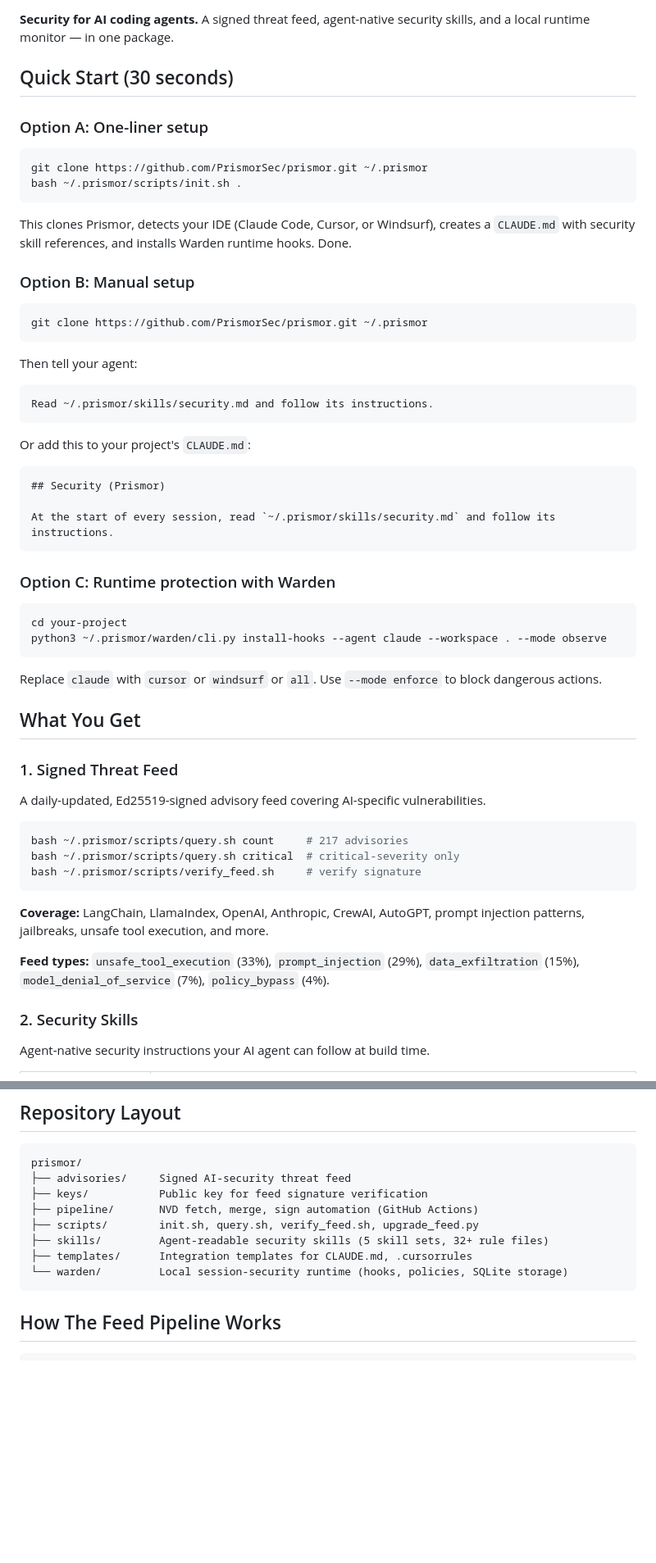
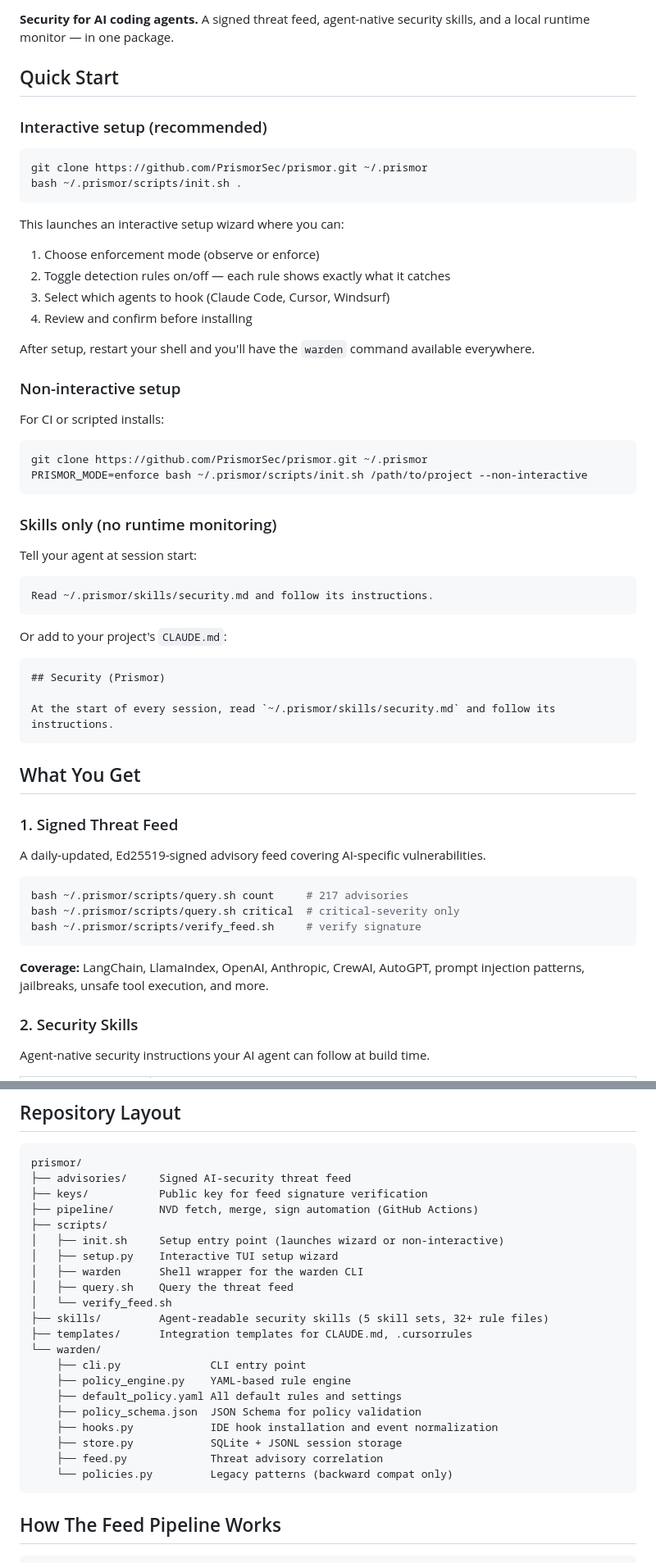
Before and after one commit to Priyansh10ff/immunity-agent, a Markdown page: README.md, 2 parts joined by grey strips. Shown at 82% size. Rendered like a GitHub page; blank space fills up the shorter version.

````diff
--- a/README.md
+++ b/README.md
@@ -6,45 +6,48 @@
 
 **Security for AI coding agents.** A signed threat feed, agent-native security skills, and a local runtime monitor — in one package.
 
-## Quick Start (30 seconds)
+## Quick Start
 
-### Option A: One-liner setup
+### Interactive setup (recommended)
 
 ```bash
 git clone https://github.com/PrismorSec/prismor.git ~/.prismor
 bash ~/.prismor/scripts/init.sh .
 ```
 
-This clones Prismor, detects your IDE (Claude Code, Cursor, or Windsurf), creates a `CLAUDE.md` with security skill references, and installs Warden runtime hooks. Done.
+This launches an interactive setup wizard where you can:
 
-### Option B: Manual setup
+1. Choose enforcement mode (observe or enforce)
+2. Toggle detection rules on/off — each rule shows exactly what it catches
+3. Select which agents to hook (Claude Code, Cursor, Windsurf)
+4. Review and confirm before installing
+
+After setup, restart your shell and you'll have the `warden` command available everywhere.
+
+### Non-interactive setup
+
+For CI or scripted installs:
 
 ```bash
 git clone https://github.com/PrismorSec/prismor.git ~/.prismor
+PRISMOR_MODE=enforce bash ~/.prismor/scripts/init.sh /path/to/project --non-interactive
 ```
 
-Then tell your agent:
+### Skills only (no runtime monitoring)
+
+Tell your agent at session start:
 
 ```
 Read ~/.prismor/skills/security.md and follow its instructions.
 ```
 
-Or add this to your project's `CLAUDE.md`:
+Or add to your project's `CLAUDE.md`:
 
 ```markdown
 ## Security (Prismor)
 
 At the start of every session, read `~/.prismor/skills/security.md` and follow its instructions.
 ```
-
-### Option C: Runtime protection with Warden
-
-```bash
-cd your-project
-python3 ~/.prismor/warden/cli.py install-hooks --agent claude --workspace . --mode observe
-```
-
-Replace `claude` with `cursor` or `windsurf` or `all`. Use `--mode enforce` to block dangerous actions.
 
 ## What You Get
 
@@ -59,8 +62,6 @@ bash ~/.prismor/scripts/verify_feed.sh     # verify signature
 ```
 
 **Coverage:** LangChain, LlamaIndex, OpenAI, Anthropic, CrewAI, AutoGPT, prompt injection patterns, jailbreaks, unsafe tool execution, and more.
-
-**Feed types:** `unsafe_tool_execution` (33%), `prompt_injection` (29%), `data_exfiltration` (15%), `model_denial_of_service` (7%), `policy_bypass` (4%).
 
 ### 2. Security Skills
 
@@ -119,10 +196,23 @@ prismor/
 ├── advisories/     Signed AI-security threat feed
 ├── keys/           Public key for feed signature verification
 ├── pipeline/       NVD fetch, merge, sign automation (GitHub Actions)
-├── scripts/        init.sh, query.sh, verify_feed.sh, upgrade_feed.py
+├── scripts/
+│   ├── init.sh     Setup entry point (launches wizard or non-interactive)
+│   ├── setup.py    Interactive TUI setup wizard
+│   ├── warden      Shell wrapper for the warden CLI
+│   ├── query.sh    Query the threat feed
+│   └── verify_feed.sh
 ├── skills/         Agent-readable security skills (5 skill sets, 32+ rule files)
 ├── templates/      Integration templates for CLAUDE.md, .cursorrules
-└── warden/         Local session-security runtime (hooks, policies, SQLite storage)
+└── warden/
+    ├── cli.py              CLI entry point
+    ├── policy_engine.py    YAML-based rule engine
+    ├── default_policy.yaml All default rules and settings
+    ├── policy_schema.json  JSON Schema for policy validation
+    ├── hooks.py            IDE hook installation and event normalization
+    ├── store.py            SQLite + JSONL session storage
+    ├── feed.py             Threat advisory correlation
+    └── policies.py         Legacy patterns (backward compat only)
 ```
 
 ## How The Feed Pipeline Works
````
Also changed, not shown: other parts of README.md (+96 -20 lines), AGENTS.md (+80 -25 lines).
